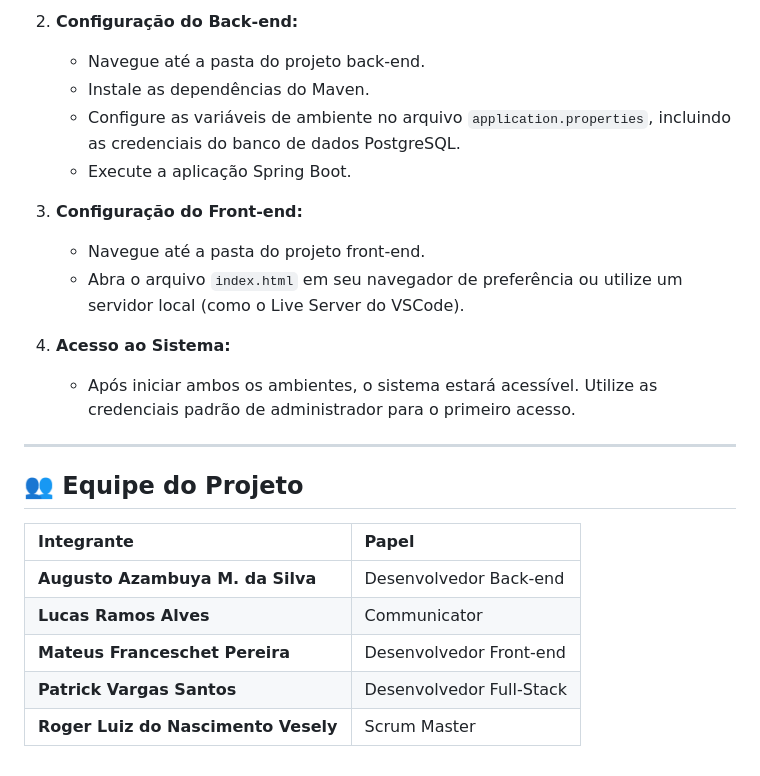
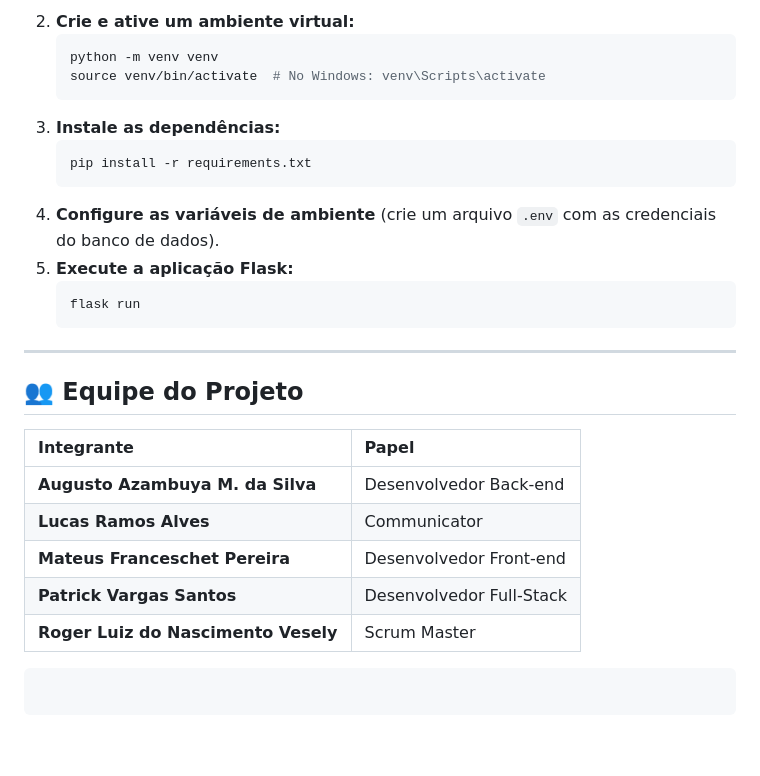
Before and after one commit to trickGit/TIC55-AGENDA-VTA, a Markdown page: README.md, the part around the change printed below. Drawn GitHub-style.

````diff
--- a/README.md
+++ b/README.md
@@ -59,29 +88,30 @@ Para configurar e rodar o ambiente de desenvolvimento localmente, siga estes pas
     ```
-
-2.  **Configuração do Back-end:**
-
-      * Navegue até a pasta do projeto back-end.
-      * Instale as dependências do Maven.
-      * Configure as variáveis de ambiente no arquivo `application.properties`, incluindo as credenciais do banco de dados PostgreSQL.
-      * Execute a aplicação Spring Boot.
-
-3.  **Configuração do Front-end:**
-
-      * Navegue até a pasta do projeto front-end.
-      * Abra o arquivo `index.html` em seu navegador de preferência ou utilize um servidor local (como o Live Server do VSCode).
-
-4.  **Acesso ao Sistema:**
-
-      * Após iniciar ambos os ambientes, o sistema estará acessível. Utilize as credenciais padrão de administrador para o primeiro acesso.
+2.  **Crie e ative um ambiente virtual:**
+    ```bash
+    python -m venv venv
+    source venv/bin/activate  # No Windows: venv\Scripts\activate
+    ```
+3.  **Instale as dependências:**
+    ```bash
+    pip install -r requirements.txt
+    ```
+4.  **Configure as variáveis de ambiente** (crie um arquivo `.env` com as credenciais do banco de dados).
+5.  **Execute a aplicação Flask:**
+    ```bash
+    flask run
+    ```
 
 -----
 
 ## 👥 Equipe do Projeto
 
-| Integrante | Papel |
-| :--- | :--- |
+| Integrante                      | Papel                  |
+| :------------------------------ | :--------------------- |
 | **Augusto Azambuya M. da Silva** | Desenvolvedor Back-end |
-| **Lucas Ramos Alves** | Communicator |
+| **Lucas Ramos Alves** | Communicator           |
 | **Mateus Franceschet Pereira** | Desenvolvedor Front-end |
 | **Patrick Vargas Santos** | Desenvolvedor Full-Stack |
-| **Roger Luiz do Nascimento Vesely** | Scrum Master |
+| **Roger Luiz do Nascimento Vesely**| Scrum Master           |
+
+```
+```
````
Also changed, not shown: other parts of README.md (+48 -19 lines).
